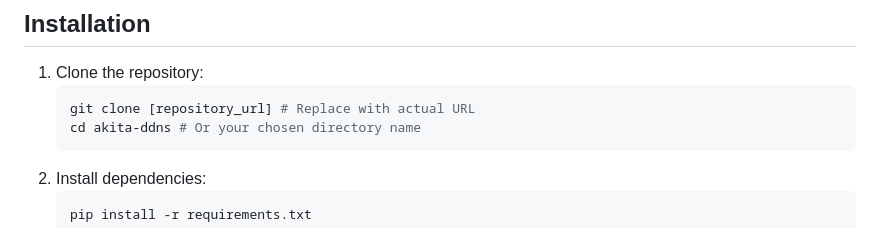
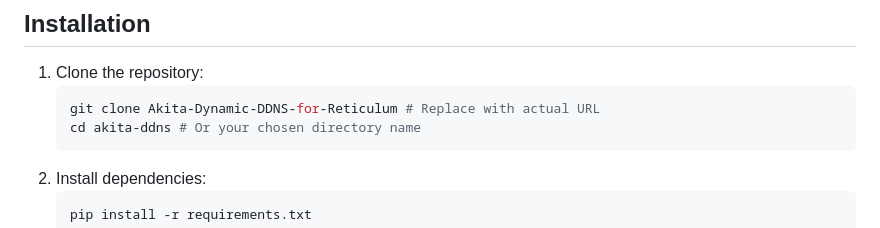
Before and after one commit to AkitaEngineering/Akita-Dynamic-DDNS-for-Reticulum, a Markdown page: README.md, the part around the change. GitHub-like rendering.

````diff
--- a/README.md
+++ b/README.md
@@ -51,7 +51,7 @@ docs/
 
 1.  Clone the repository:
     ```bash
-    git clone [repository_url] # Replace with actual URL
+    git clone Akita-Dynamic-DDNS-for-Reticulum # Replace with actual URL
     cd akita-ddns # Or your chosen directory name
     ```
 2.  Install dependencies:
````
